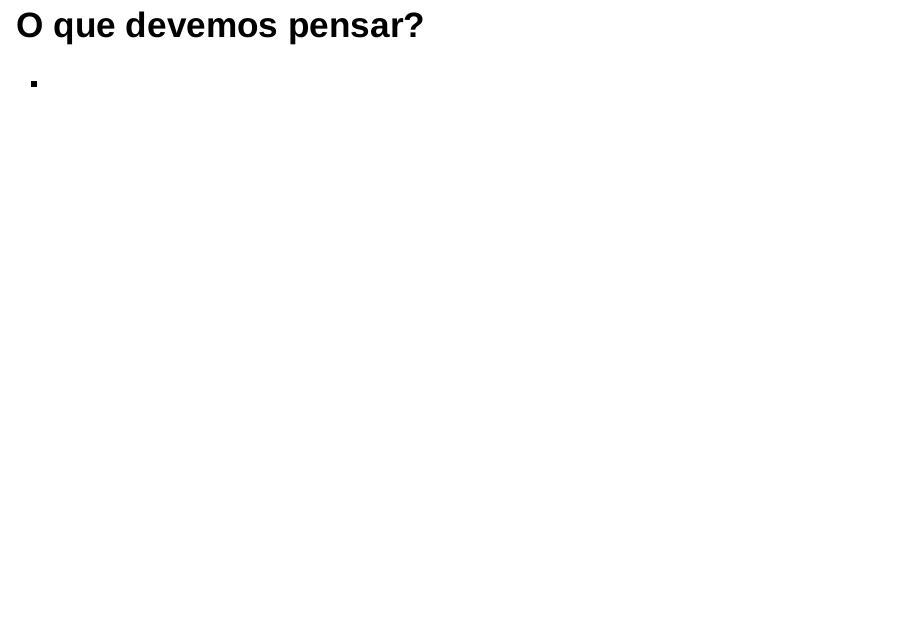
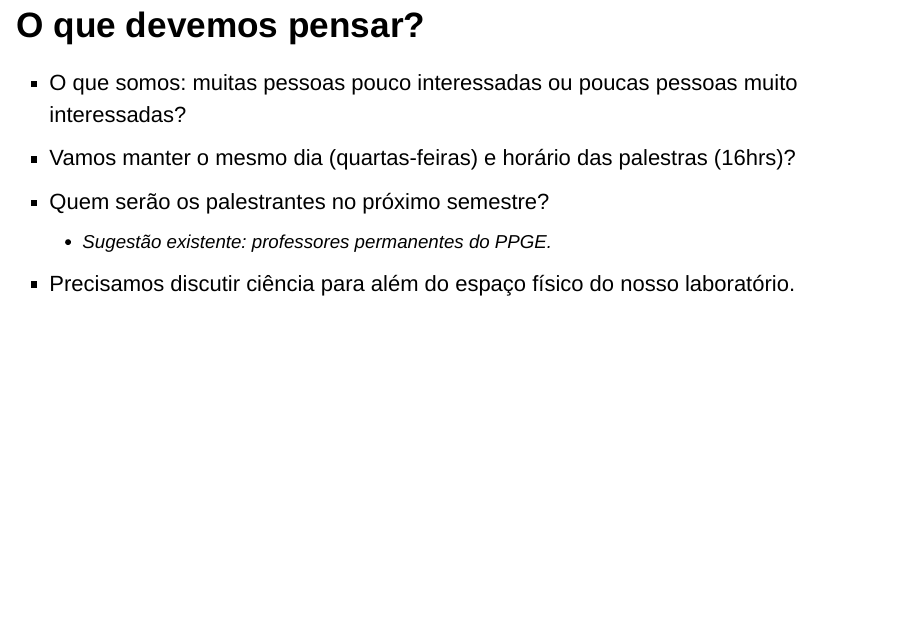
Before and after one commit to nacmarino/palestrasppge, an R Markdown document (markdown/01 - composicao.Rmd): page 13 of 13. Rendered offline with R 4.5, knitr and Pandoc, with nearby package versions; drawn as Slidy slides in place of the format the file asks for; some code elsewhere in the file could not run offline.

Commit message:
atualizando apresentacao

```diff
--- a/markdown/01 - composicao.Rmd
+++ b/markdown/01 - composicao.Rmd
@@ -282,4 +282,8 @@ ggplot() +
 
 ## O que devemos pensar?
 
-*
+* O que somos: muitas pessoas pouco interessadas ou poucas pessoas muito interessadas?
+* Vamos manter o mesmo dia (quartas-feiras) e horário das palestras (16hrs)?
+* Quem serão os palestrantes no próximo semestre?
+    + Sugestão existente: professores permanentes do PPGE.
+* Precisamos discutir ciência para além do espaço físico do nosso laboratório.
```
Also changed, not shown: markdown/01_-_composicao.html, markdown/Palestras do PPGE.pdf (added), markdown/01 - composicao.Rmd (32 more changed lines).
